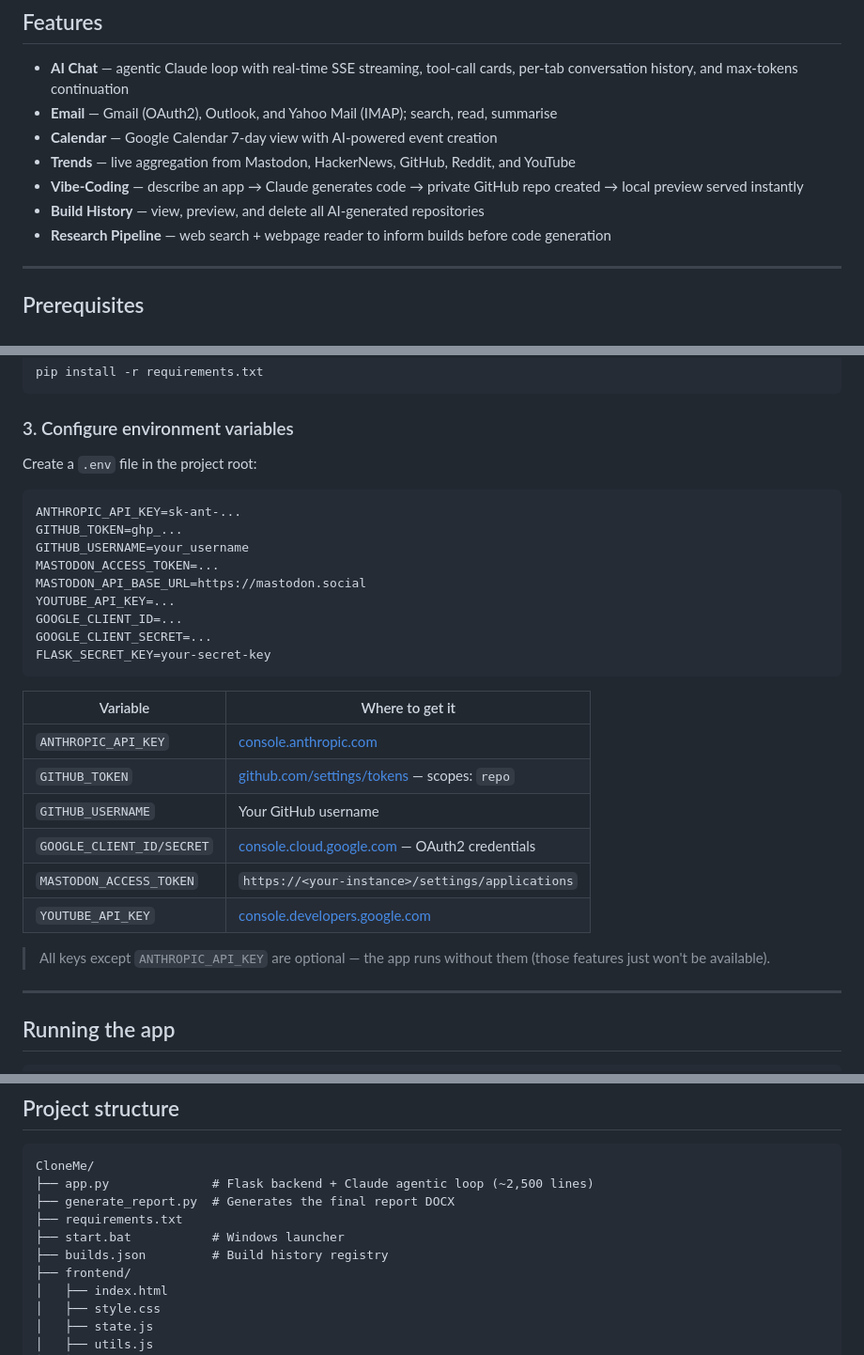
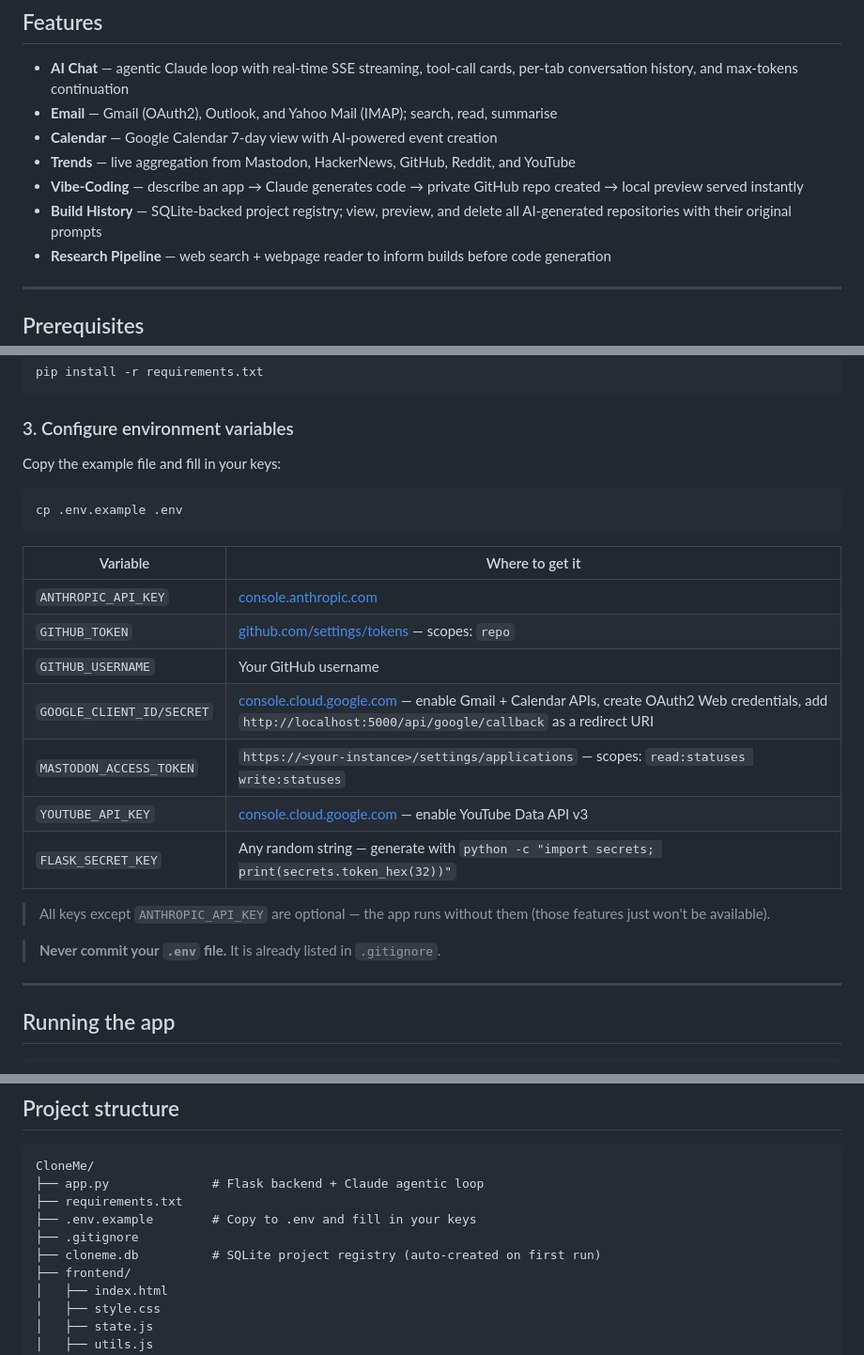
Before and after one commit to Panecord/SC4052-Project, a Markdown page: README.md, 3 parts joined by grey strips. Shown at 94% size. Drawn GitHub-style.

````diff
--- a/README.md
+++ b/README.md
@@ -11,7 +11,7 @@ Your AI-powered digital clone. CloneMe decomposes personal assistant capabilitie
 - **Calendar** — Google Calendar 7-day view with AI-powered event creation
 - **Trends** — live aggregation from Mastodon, HackerNews, GitHub, Reddit, and YouTube
 - **Vibe-Coding** — describe an app → Claude generates code → private GitHub repo created → local preview served instantly
-- **Build History** — view, preview, and delete all AI-generated repositories
+- **Build History** — SQLite-backed project registry; view, preview, and delete all AI-generated repositories with their original prompts
 - **Research Pipeline** — web search + webpage reader to inform builds before code generation
 
 ---
@@ -48,18 +48,10 @@ pip install -r requirements.txt
 
 ### 3. Configure environment variables
 
-Create a `.env` file in the project root:
+Copy the example file and fill in your keys:
 
-```
-ANTHROPIC_API_KEY=sk-ant-...
-GITHUB_TOKEN=ghp_...
-GITHUB_USERNAME=your_username
-MASTODON_ACCESS_TOKEN=...
-MASTODON_API_BASE_URL=https://mastodon.social
-YOUTUBE_API_KEY=...
-GOOGLE_CLIENT_ID=...
-GOOGLE_CLIENT_SECRET=...
-FLASK_SECRET_KEY=your-secret-key
+```bash
+cp .env.example .env
 ```
 
 | Variable | Where to get it |
@@ -67,11 +59,14 @@ FLASK_SECRET_KEY=your-secret-key
 | `ANTHROPIC_API_KEY` | [console.anthropic.com](https://console.anthropic.com/) |
 | `GITHUB_TOKEN` | [github.com/settings/tokens](https://github.com/settings/tokens) — scopes: `repo` |
 | `GITHUB_USERNAME` | Your GitHub username |
-| `GOOGLE_CLIENT_ID/SECRET` | [console.cloud.google.com](https://console.cloud.google.com/) — OAuth2 credentials |
-| `MASTODON_ACCESS_TOKEN` | `https://<your-instance>/settings/applications` |
-| `YOUTUBE_API_KEY` | [console.developers.google.com](https://console.developers.google.com/) |
+| `GOOGLE_CLIENT_ID/SECRET` | [console.cloud.google.com](https://console.cloud.google.com/) — enable Gmail + Calendar APIs, create OAuth2 Web credentials, add `http://localhost:5000/api/google/callback` as a redirect URI |
+| `MASTODON_ACCESS_TOKEN` | `https://<your-instance>/settings/applications` — scopes: `read:statuses write:statuses` |
+| `YOUTUBE_API_KEY` | [console.cloud.google.com](https://console.cloud.google.com/) — enable YouTube Data API v3 |
+| `FLASK_SECRET_KEY` | Any random string — generate with `python -c "import secrets; print(secrets.token_hex(32))"` |
 
 > All keys except `ANTHROPIC_API_KEY` are optional — the app runs without them (those features just won't be available).
+
+> **Never commit your `.env` file.** It is already listed in `.gitignore`.
 
 ---
 
@@ -106,11 +101,11 @@ If a response hits the token limit, a **Continue →** button appears to resume
 
 ```
 CloneMe/
-├── app.py              # Flask backend + Claude agentic loop (~2,500 lines)
-├── generate_report.py  # Generates the final report DOCX
+├── app.py              # Flask backend + Claude agentic loop
 ├── requirements.txt
-├── start.bat           # Windows launcher
-├── builds.json         # Build history registry
+├── .env.example        # Copy to .env and fill in your keys
+├── .gitignore
+├── cloneme.db          # SQLite project registry (auto-created on first run)
 ├── frontend/
 │   ├── index.html
 │   ├── style.css
````
